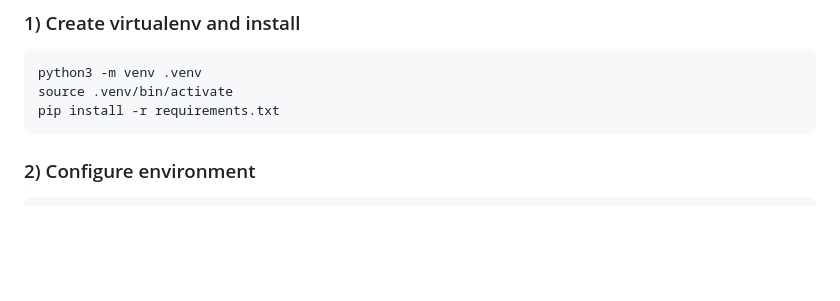
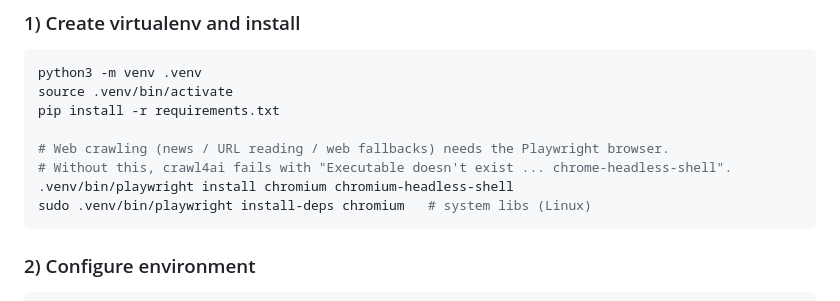
Before and after one commit to tkdgus96/kakaotalk-ai-chatbot, a Markdown page: README.md, the part around the change. Rendered like a GitHub page; blank space fills up the shorter version.

Commit message:
Doc: playwright browser install step for web crawling

````diff
--- a/README.md
+++ b/README.md
@@ -65,6 +65,11 @@ main.py                 # FastAPI entrypoint (uvicorn main:app)
 python3 -m venv .venv
 source .venv/bin/activate
 pip install -r requirements.txt
+
+# Web crawling (news / URL reading / web fallbacks) needs the Playwright browser.
+# Without this, crawl4ai fails with "Executable doesn't exist ... chrome-headless-shell".
+.venv/bin/playwright install chromium chromium-headless-shell
+sudo .venv/bin/playwright install-deps chromium   # system libs (Linux)
 ```
 
 ### 2) Configure environment
````
